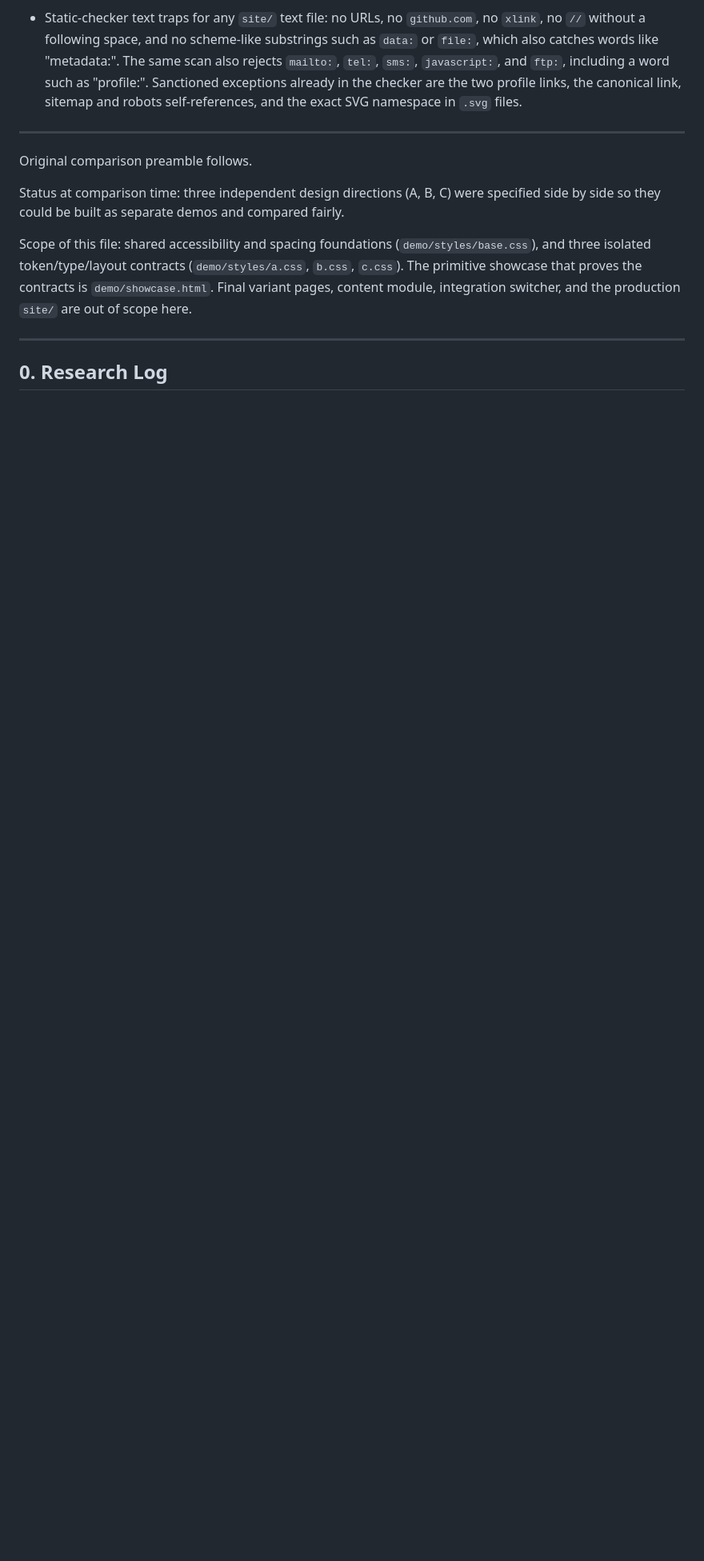
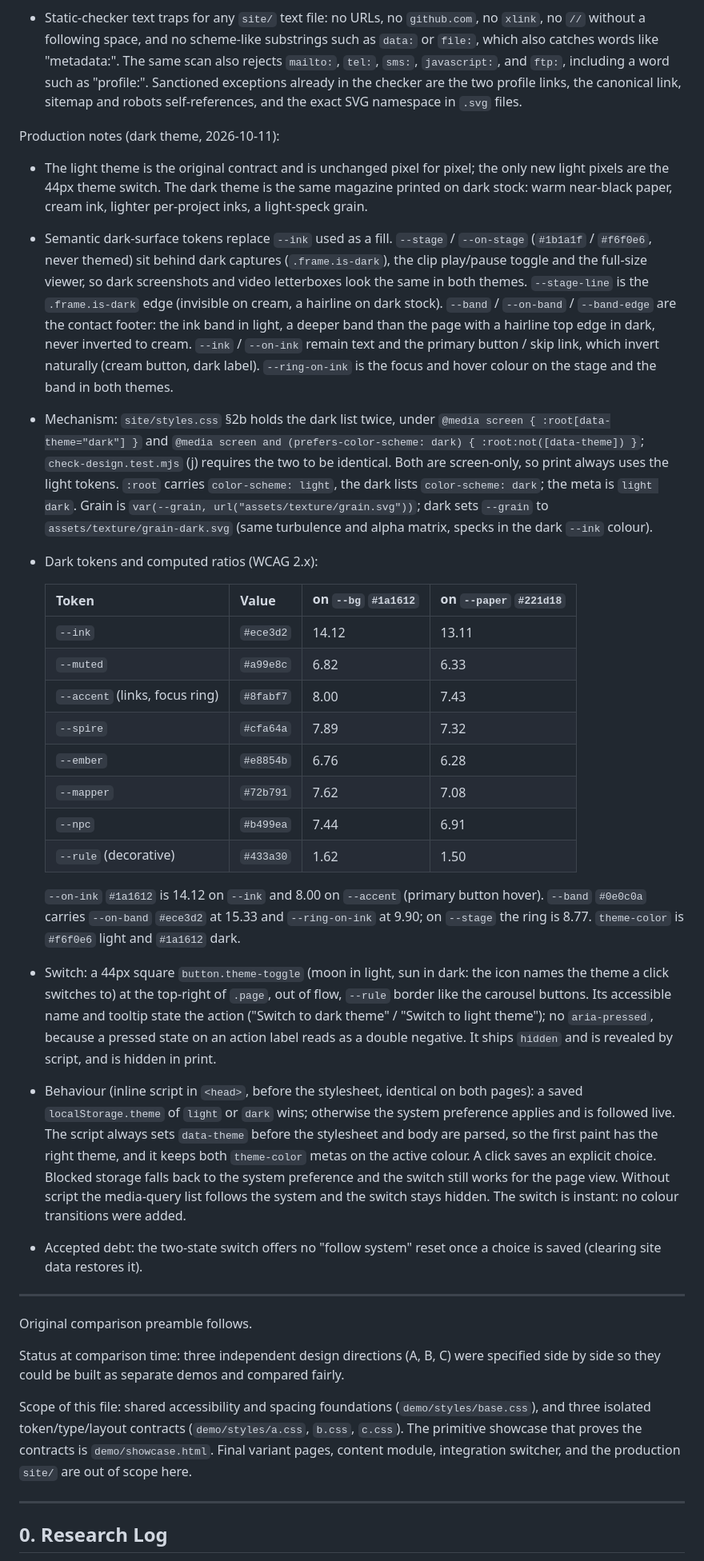
Before and after one commit to jfabre/jfabre.github.io, a Markdown page: DESIGN.md, the part around the change. Shown at 80% size. Drawn GitHub-style; blank space fills up the shorter version.

```diff
--- a/DESIGN.md
+++ b/DESIGN.md
@@ -46,6 +46,29 @@ Production notes (visual character, 2026-10-11):
 - Print and forced colours: print paints the body white, drops the ink fill on `.contact`, hides the offset block, the progress bar, and the carousel buttons, clears `.frame-link` padding, and disables animations. Forced colours remove the grain image, hide the offset block, the progress bar, and the title accent rule, and clear `.frame-link` padding. Focus rings stay.
 - Known limitation: 404 styling only applies at top-level paths, because asset paths must be relative.
 - Static-checker text traps for any `site/` text file: no URLs, no `github.com`, no `xlink`, no `//` without a following space, and no scheme-like substrings such as `data:` or `file:`, which also catches words like "metadata:". The same scan also rejects `mailto:`, `tel:`, `sms:`, `javascript:`, and `ftp:`, including a word such as "profile:". Sanctioned exceptions already in the checker are the two profile links, the canonical link, sitemap and robots self-references, and the exact SVG namespace in `.svg` files.
+
+Production notes (dark theme, 2026-10-11):
+
+- The light theme is the original contract and is unchanged pixel for pixel; the only new light pixels are the 44px theme switch. The dark theme is the same magazine printed on dark stock: warm near-black paper, cream ink, lighter per-project inks, a light-speck grain.
+- Semantic dark-surface tokens replace `--ink` used as a fill. `--stage` / `--on-stage` (`#1b1a1f` / `#f6f0e6`, never themed) sit behind dark captures (`.frame.is-dark`), the clip play/pause toggle and the full-size viewer, so dark screenshots and video letterboxes look the same in both themes. `--stage-line` is the `.frame.is-dark` edge (invisible on cream, a hairline on dark stock). `--band` / `--on-band` / `--band-edge` are the contact footer: the ink band in light, a deeper band than the page with a hairline top edge in dark, never inverted to cream. `--ink` / `--on-ink` remain text and the primary button / skip link, which invert naturally (cream button, dark label). `--ring-on-ink` is the focus and hover colour on the stage and the band in both themes.
+- Mechanism: `site/styles.css` §2b holds the dark list twice, under `@media screen { :root[data-theme="dark"] }` and `@media screen and (prefers-color-scheme: dark) { :root:not([data-theme]) }`; `check-design.test.mjs` (j) requires the two to be identical. Both are screen-only, so print always uses the light tokens. `:root` carries `color-scheme: light`, the dark lists `color-scheme: dark`; the meta is `light dark`. Grain is `var(--grain, url("assets/texture/grain.svg"))`; dark sets `--grain` to `assets/texture/grain-dark.svg` (same turbulence and alpha matrix, specks in the dark `--ink` colour).
+- Dark tokens and computed ratios (WCAG 2.x):
+
+  | Token | Value | on `--bg` `#1a1612` | on `--paper` `#221d18` |
+  | --- | --- | --- | --- |
+  | `--ink` | `#ece3d2` | 14.12 | 13.11 |
+  | `--muted` | `#a99e8c` | 6.82 | 6.33 |
+  | `--accent` (links, focus ring) | `#8fabf7` | 8.00 | 7.43 |
+  | `--spire` | `#cfa64a` | 7.89 | 7.32 |
+  | `--ember` | `#e8854b` | 6.76 | 6.28 |
+  | `--mapper` | `#72b791` | 7.62 | 7.08 |
+  | `--npc` | `#b499ea` | 7.44 | 6.91 |
+  | `--rule` (decorative) | `#433a30` | 1.62 | 1.50 |
+
+  `--on-ink` `#1a1612` is 14.12 on `--ink` and 8.00 on `--accent` (primary button hover). `--band` `#0e0c0a` carries `--on-band` `#ece3d2` at 15.33 and `--ring-on-ink` at 9.90; on `--stage` the ring is 8.77. `theme-color` is `#f6f0e6` light and `#1a1612` dark.
+- Switch: a 44px square `button.theme-toggle` (moon in light, sun in dark: the icon names the theme a click switches to) at the top-right of `.page`, out of flow, `--rule` border like the carousel buttons. Its accessible name and tooltip state the action ("Switch to dark theme" / "Switch to light theme"); no `aria-pressed`, because a pressed state on an action label reads as a double negative. It ships `hidden` and is revealed by script, and is hidden in print.
+- Behaviour (inline script in `<head>`, before the stylesheet, identical on both pages): a saved `localStorage.theme` of `light` or `dark` wins; otherwise the system preference applies and is followed live. The script always sets `data-theme` before the stylesheet and body are parsed, so the first paint has the right theme, and it keeps both `theme-color` metas on the active colour. A click saves an explicit choice. Blocked storage falls back to the system preference and the switch still works for the page view. Without script the media-query list follows the system and the switch stays hidden. The switch is instant: no colour transitions were added.
+- Accepted debt: the two-state switch offers no "follow system" reset once a choice is saved (clearing site data restores it).
 
 ---
 
```
Also changed, not shown: README.md (+6 -1 lines).
